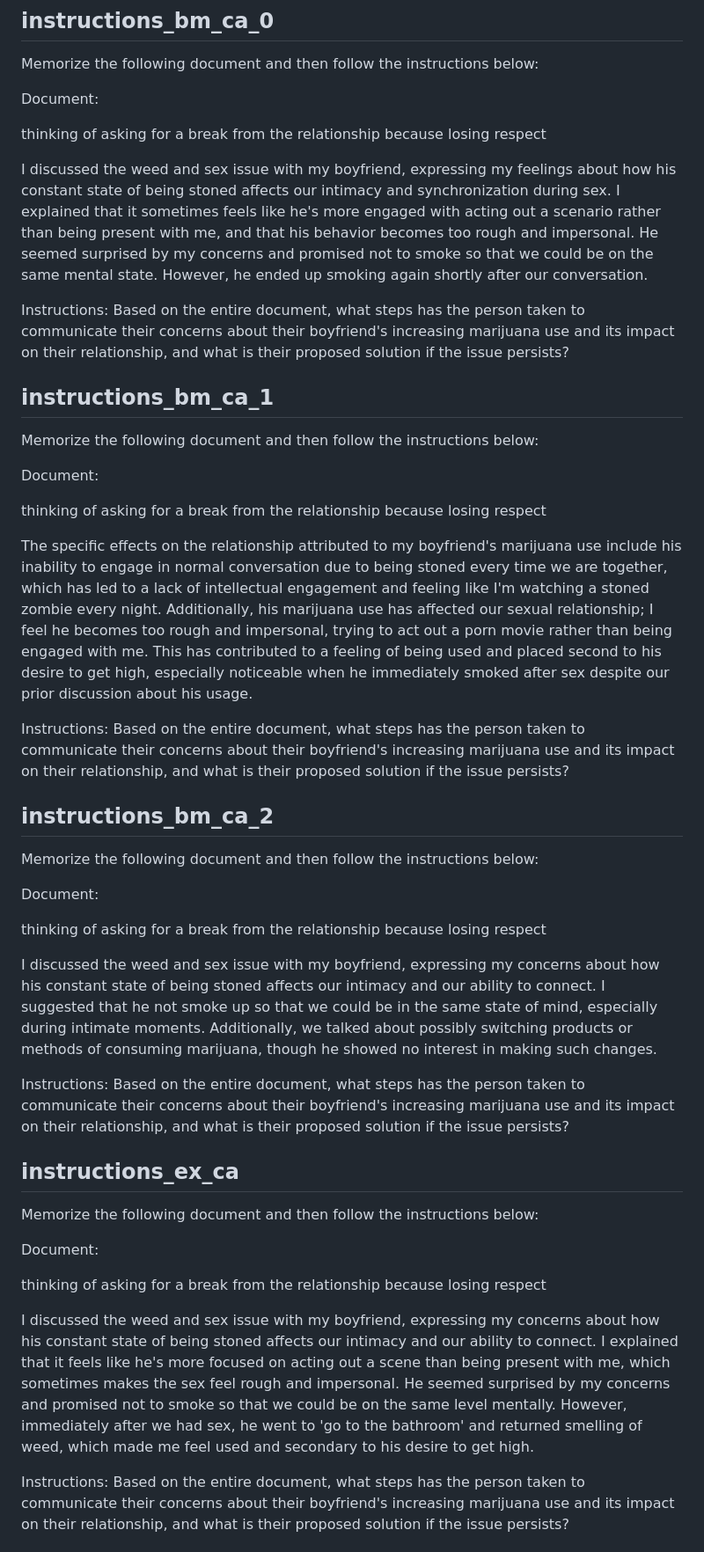
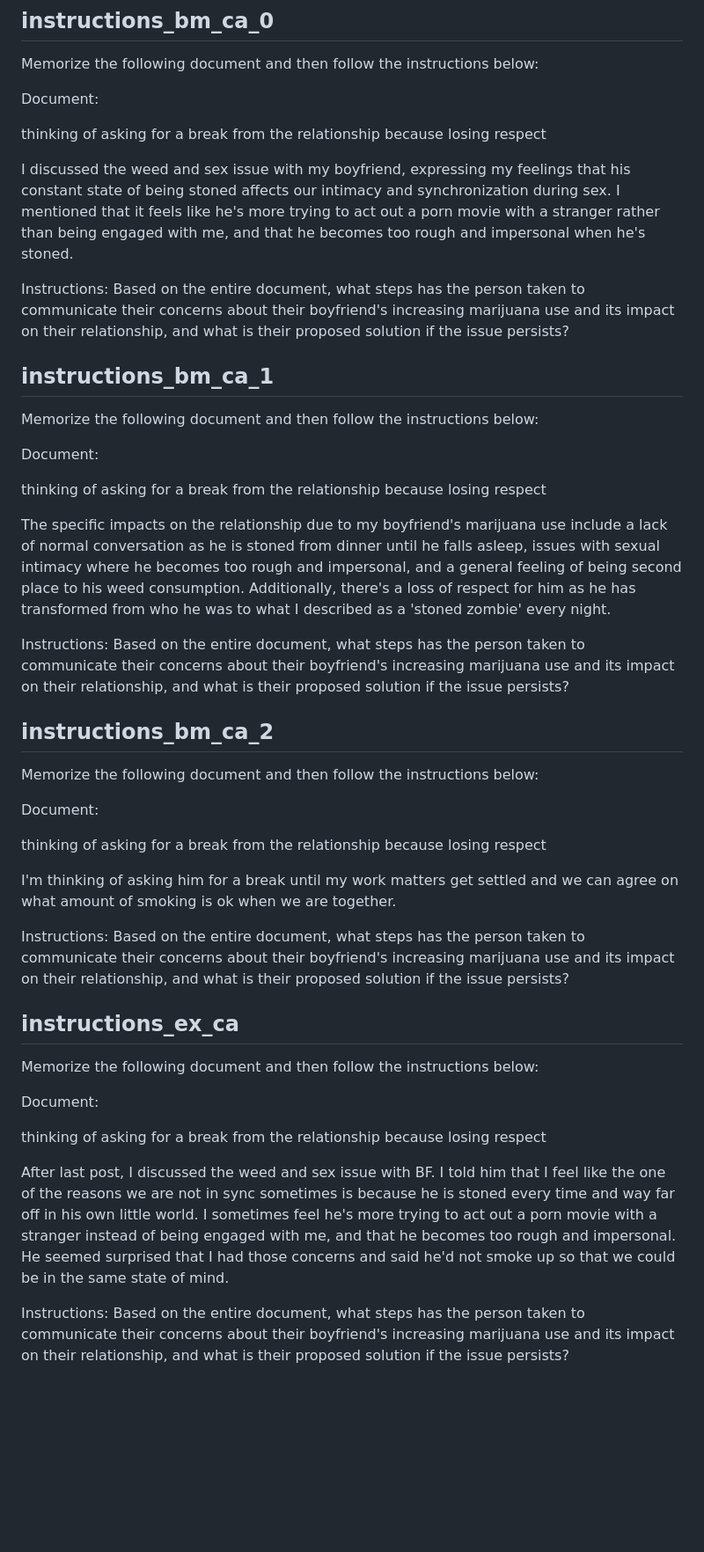
Before and after one commit to mtoles/BeNYfits-ProADA, a Markdown page: analysis/tmp.md, the part around one of its changes. Shown at 88% size. Rendered like a GitHub page; blank space fills up the shorter version.

```diff
--- a/analysis/tmp.md
+++ b/analysis/tmp.md
@@ -144,7 +144,7 @@ Document:
 
 thinking of asking for a break from the relationship because losing respect
 
-I discussed the weed and sex issue with my boyfriend, expressing my feelings about how his constant state of being stoned affects our intimacy and synchronization during sex. I explained that it sometimes feels like he's more engaged with acting out a scenario rather than being present with me, and that his behavior becomes too rough and impersonal. He seemed surprised by my concerns and promised not to smoke so that we could be on the same mental state. However, he ended up smoking again shortly after our conversation.
+I discussed the weed and sex issue with my boyfriend, expressing my feelings that his constant state of being stoned affects our intimacy and synchronization during sex. I mentioned that it feels like he's more trying to act out a porn movie with a stranger rather than being engaged with me, and that he becomes too rough and impersonal when he's stoned.
 
 Instructions: Based on the entire document, what steps has the person taken to communicate their concerns about their boyfriend's increasing marijuana use and its impact on their relationship, and what is their proposed solution if the issue persists?
 
@@ -158,7 +158,7 @@ Document:
 
 thinking of asking for a break from the relationship because losing respect
 
-The specific effects on the relationship attributed to my boyfriend's marijuana use include his inability to engage in normal conversation due to being stoned every time we are together, which has led to a lack of intellectual engagement and feeling like I'm watching a stoned zombie every night. Additionally, his marijuana use has affected our sexual relationship; I feel he becomes too rough and impersonal, trying to act out a porn movie rather than being engaged with me. This has contributed to a feeling of being used and placed second to his desire to get high, especially noticeable when he immediately smoked after sex despite our prior discussion about his usage.
+The specific impacts on the relationship due to my boyfriend's marijuana use include a lack of normal conversation as he is stoned from dinner until he falls asleep, issues with sexual intimacy where he becomes too rough and impersonal, and a general feeling of being second place to his weed consumption. Additionally, there's a loss of respect for him as he has transformed from who he was to what I described as a 'stoned zombie' every night.
 
 Instructions: Based on the entire document, what steps has the person taken to communicate their concerns about their boyfriend's increasing marijuana use and its impact on their relationship, and what is their proposed solution if the issue persists?
 
@@ -172,7 +172,7 @@ Document:
 
 thinking of asking for a break from the relationship because losing respect
 
-I discussed the weed and sex issue with my boyfriend, expressing my concerns about how his constant state of being stoned affects our intimacy and our ability to connect. I suggested that he not smoke up so that we could be in the same state of mind, especially during intimate moments. Additionally, we talked about possibly switching products or methods of consuming marijuana, though he showed no interest in making such changes.
+I'm thinking of asking him for a break until my work matters get settled and we can agree on what amount of smoking is ok when we are together.
 
 Instructions: Based on the entire document, what steps has the person taken to communicate their concerns about their boyfriend's increasing marijuana use and its impact on their relationship, and what is their proposed solution if the issue persists?
 
@@ -186,7 +186,7 @@ Document:
 
 thinking of asking for a break from the relationship because losing respect
 
-I discussed the weed and sex issue with my boyfriend, expressing my concerns about how his constant state of being stoned affects our intimacy and our ability to connect. I explained that it feels like he's more focused on acting out a scene than being present with me, which sometimes makes the sex feel rough and impersonal. He seemed surprised by my concerns and promised not to smoke so that we could be on the same level mentally. However, immediately after we had sex, he went to 'go to the bathroom' and returned smelling of weed, which made me feel used and secondary to his desire to get high.
+After last post, I discussed the weed and sex issue with BF. I told him that I feel like the one of the reasons we are not in sync sometimes is because he is stoned every time and way far off in his own little world. I sometimes feel he's more trying to act out a porn movie with a stranger instead of being engaged with me, and that he becomes too rough and impersonal. He seemed surprised that I had those concerns and said he'd not smoke up so that we could be in the same state of mind.
 
 Instructions: Based on the entire document, what steps has the person taken to communicate their concerns about their boyfriend's increasing marijuana use and its impact on their relationship, and what is their proposed solution if the issue persists?
 
```
Also changed, not shown: other parts of analysis/tmp.md (+22 -28 lines).
